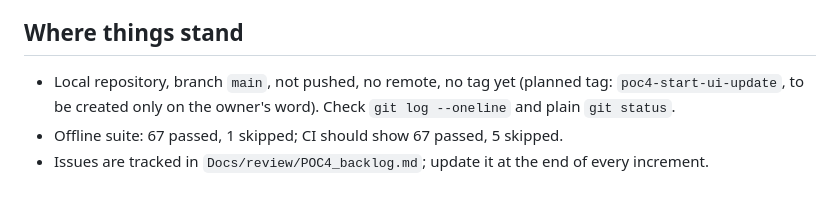
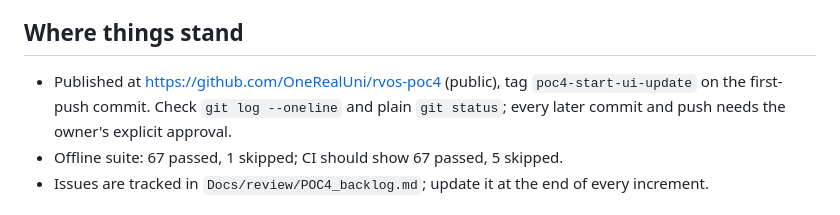
Before and after one commit to OneRealUni/rvos-poc4, a Markdown page: handoff-rvos-poc4-maintenance.md, the part around the change. Rendered like a GitHub page.

```diff
--- a/handoff-rvos-poc4-maintenance.md
+++ b/handoff-rvos-poc4-maintenance.md
@@ -22,9 +22,9 @@ maintenance** (no task chosen yet; ask the user). For the planned larger work se
 - The owner reviews and confirms after every increment.
 
 ## Where things stand
-- Local repository, branch `main`, not pushed, no remote, no tag yet (planned tag:
-  `poc4-start-ui-update`, to be created only on the owner's word). Check
-  `git log --oneline` and plain `git status`.
+- Published at https://github.com/OneRealUni/rvos-poc4 (public), tag
+  `poc4-start-ui-update` on the first-push commit. Check `git log --oneline` and plain
+  `git status`; every later commit and push needs the owner's explicit approval.
 - Offline suite: 67 passed, 1 skipped; CI should show 67 passed, 5 skipped.
 - Issues are tracked in `Docs/review/POC4_backlog.md`; update it at the end of every
   increment.
```
Also changed, not shown: Docs/review/POC4_backlog.md (+1 -1 lines), HANDOVER.md (+11 -10 lines).
